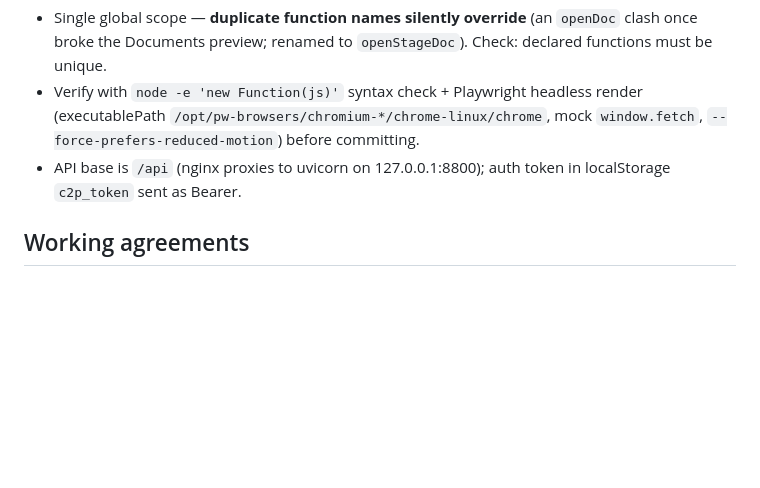
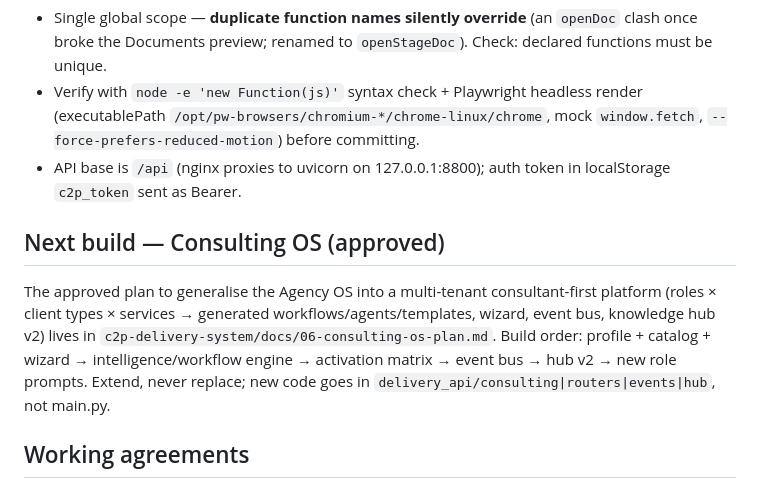
Before and after one commit to Core2Plus-odoo/Mumtaz, a Markdown page: CLAUDE.md, the part around the change. Rendered like a GitHub page; blank space fills up the shorter version.

Commit message:
docs: Consulting OS approved plan + CLAUDE.md memory pointer
Co-Authored-By: Claude Fable 5 <noreply@anthropic.com>
Claude-Session: https://claude.ai/code/session_01BWM6guqzHeBw2bHiwFD9wm

```diff
--- a/CLAUDE.md
+++ b/CLAUDE.md
@@ -114,6 +114,16 @@ Conventions / pitfalls:
 - API base is `/api` (nginx proxies to uvicorn on 127.0.0.1:8800); auth token
   in localStorage `c2p_token` sent as Bearer.
 
+## Next build — Consulting OS (approved)
+
+The approved plan to generalise the Agency OS into a multi-tenant
+consultant-first platform (roles × client types × services → generated
+workflows/agents/templates, wizard, event bus, knowledge hub v2) lives in
+`c2p-delivery-system/docs/06-consulting-os-plan.md`. Build order: profile +
+catalog + wizard → intelligence/workflow engine → activation matrix → event
+bus → hub v2 → new role prompts. Extend, never replace; new code goes in
+`delivery_api/consulting|routers|events|hub`, not main.py.
+
 ## Working agreements
 
 - Standard-first is the product's core discipline: standard config → native
```
Also changed, not shown: c2p-delivery-system/docs/06-consulting-os-plan.md (added, +66 -0 lines).
